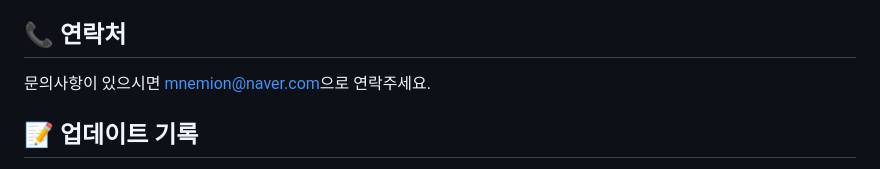
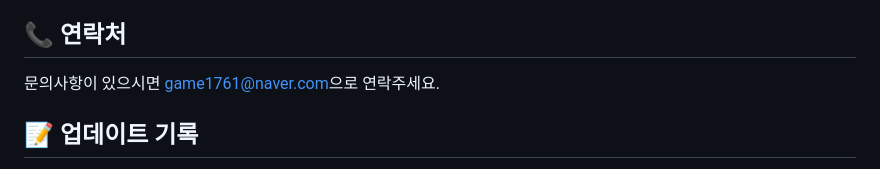
Before and after one commit to mnemion/PayEasyDemo, a Markdown page: README.md, the part around the change. Rendered like a GitHub page.

Commit message:
Update README.md
결제 PG 연동 데모 애플리케이션

```diff
--- a/README.md
+++ b/README.md
@@ -134,7 +134,7 @@ GitHub Actions 기반 CI/CD 파이프라인:
 
 ## 📞 연락처
 
-문의사항이 있으시면 [mnemion@naver.com](mailto:mnemion@naver.com)으로 연락주세요.
+문의사항이 있으시면 [game1761@naver.com](mailto:game1761@naver.com)으로 연락주세요.
 
 ## 📝 업데이트 기록
 
```
